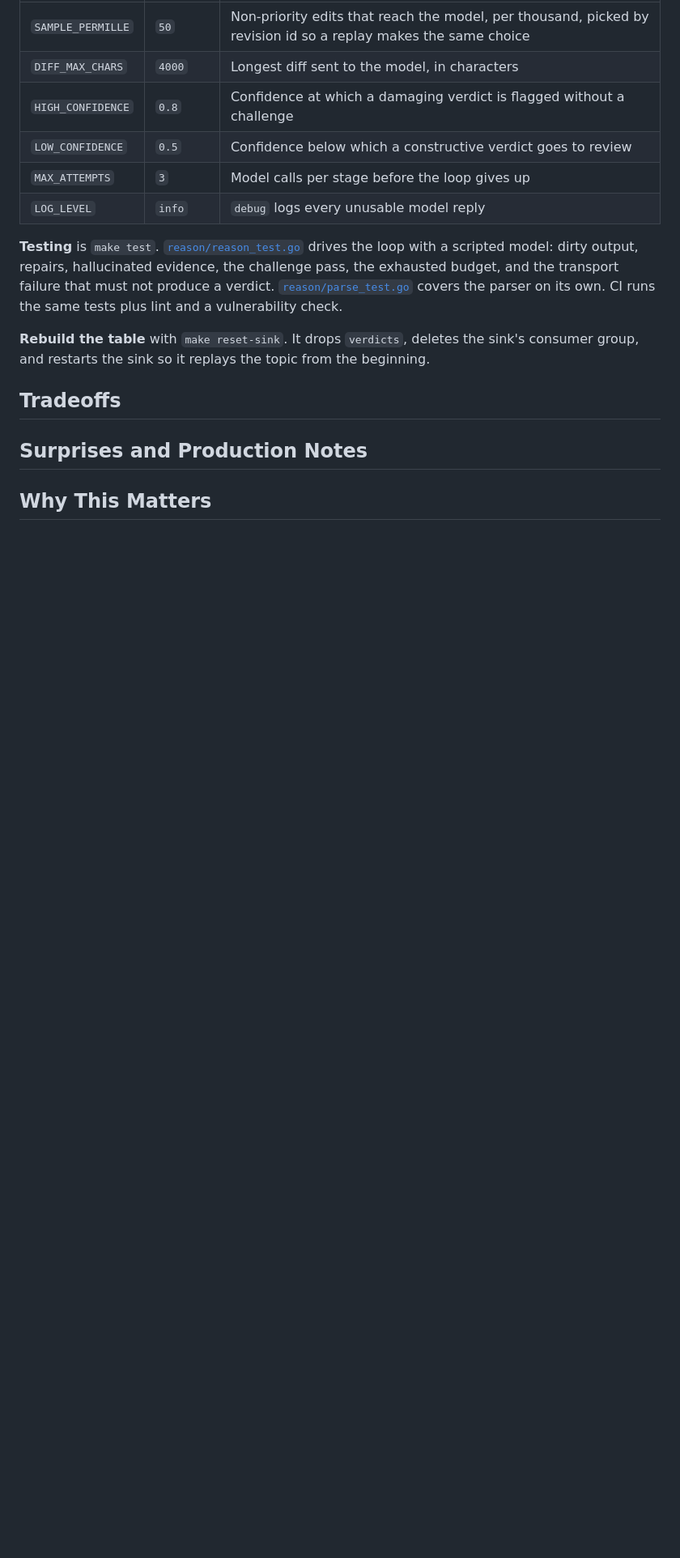
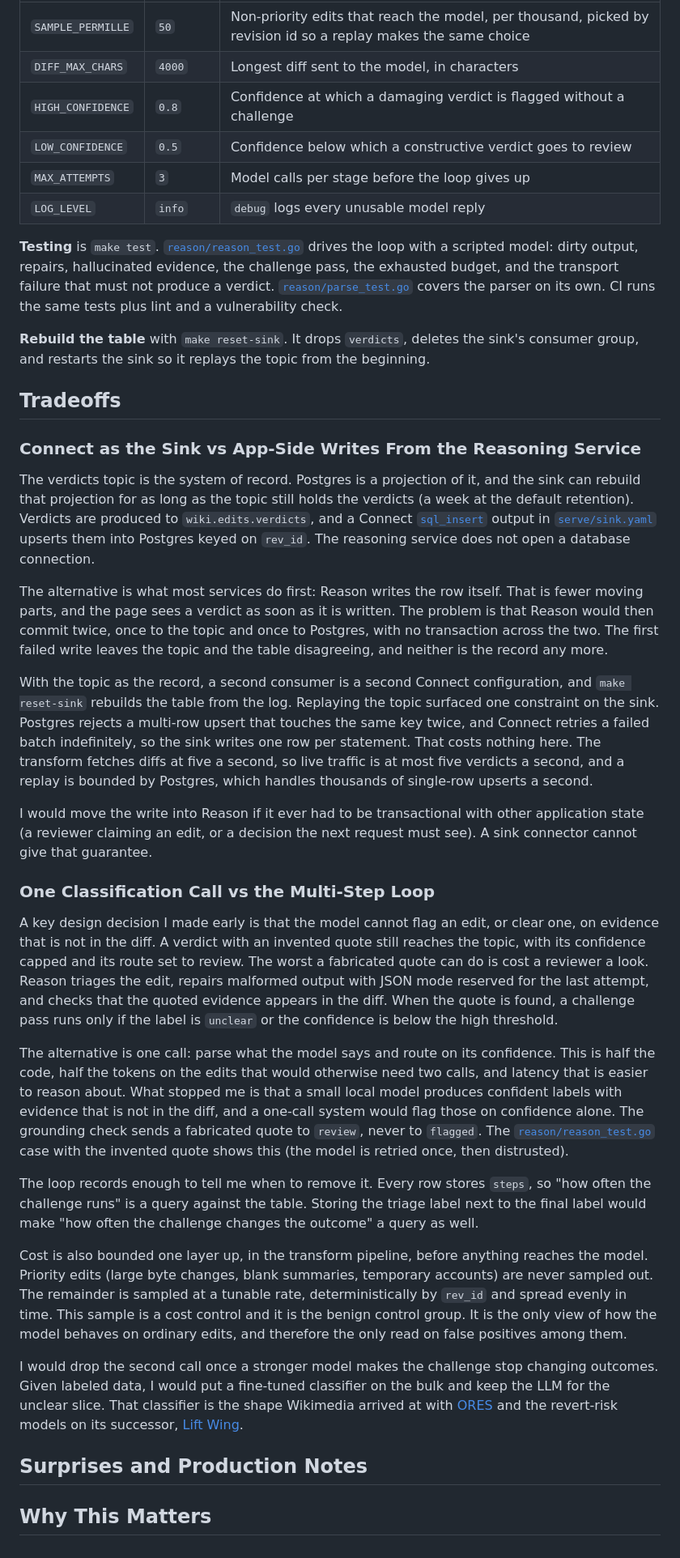
Before and after one commit to craigsloggett/redpanda-fde-build-exercise, a Markdown page: README.md, the part around the change. Shown at 81% size. GitHub-like rendering; blank space fills up the shorter version.

Commit message:
docs: Update README.md with tradeoffs

```diff
--- a/README.md
+++ b/README.md
@@ -125,6 +125,28 @@ Reason commits an offset only after the verdict is on `wiki.edits.verdicts`. Whe
 
 ## Tradeoffs
 
+### Connect as the Sink vs App-Side Writes From the Reasoning Service
+
+The verdicts topic is the system of record. Postgres is a projection of it, and the sink can rebuild that projection for as long as the topic still holds the verdicts (a week at the default retention). Verdicts are produced to `wiki.edits.verdicts`, and a Connect [`sql_insert`](https://docs.redpanda.com/redpanda-connect/components/outputs/sql_insert) output in [`serve/sink.yaml`](serve/sink.yaml) upserts them into Postgres keyed on `rev_id`. The reasoning service does not open a database connection.
+
+The alternative is what most services do first: Reason writes the row itself. That is fewer moving parts, and the page sees a verdict as soon as it is written. The problem is that Reason would then commit twice, once to the topic and once to Postgres, with no transaction across the two. The first failed write leaves the topic and the table disagreeing, and neither is the record any more.
+
+With the topic as the record, a second consumer is a second Connect configuration, and `make reset-sink` rebuilds the table from the log. Replaying the topic surfaced one constraint on the sink. Postgres rejects a multi-row upsert that touches the same key twice, and Connect retries a failed batch indefinitely, so the sink writes one row per statement. That costs nothing here. The transform fetches diffs at five a second, so live traffic is at most five verdicts a second, and a replay is bounded by Postgres, which handles thousands of single-row upserts a second.
+
+I would move the write into Reason if it ever had to be transactional with other application state (a reviewer claiming an edit, or a decision the next request must see). A sink connector cannot give that guarantee.
+
+### One Classification Call vs the Multi-Step Loop
+
+A key design decision I made early is that the model cannot flag an edit, or clear one, on evidence that is not in the diff. A verdict with an invented quote still reaches the topic, with its confidence capped and its route set to review. The worst a fabricated quote can do is cost a reviewer a look. Reason triages the edit, repairs malformed output with JSON mode reserved for the last attempt, and checks that the quoted evidence appears in the diff. When the quote is found, a challenge pass runs only if the label is `unclear` or the confidence is below the high threshold.
+
+The alternative is one call: parse what the model says and route on its confidence. This is half the code, half the tokens on the edits that would otherwise need two calls, and latency that is easier to reason about. What stopped me is that a small local model produces confident labels with evidence that is not in the diff, and a one-call system would flag those on confidence alone. The grounding check sends a fabricated quote to `review`, never to `flagged`. The [`reason/reason_test.go`](reason/reason_test.go) case with the invented quote shows this (the model is retried once, then distrusted).
+
+The loop records enough to tell me when to remove it. Every row stores `steps`, so "how often the challenge runs" is a query against the table. Storing the triage label next to the final label would make "how often the challenge changes the outcome" a query as well.
+
+Cost is also bounded one layer up, in the transform pipeline, before anything reaches the model. Priority edits (large byte changes, blank summaries, temporary accounts) are never sampled out. The remainder is sampled at a tunable rate, deterministically by `rev_id` and spread evenly in time. This sample is a cost control and it is the benign control group. It is the only view of how the model behaves on ordinary edits, and therefore the only read on false positives among them.
+
+I would drop the second call once a stronger model makes the challenge stop changing outcomes. Given labeled data, I would put a fine-tuned classifier on the bulk and keep the LLM for the unclear slice. That classifier is the shape Wikimedia arrived at with [ORES](https://www.mediawiki.org/wiki/ORES) and the revert-risk models on its successor, [Lift Wing](https://wikitech.wikimedia.org/wiki/Machine_Learning/LiftWing).
+
 ## Surprises and Production Notes
 
 ## Why This Matters
```
